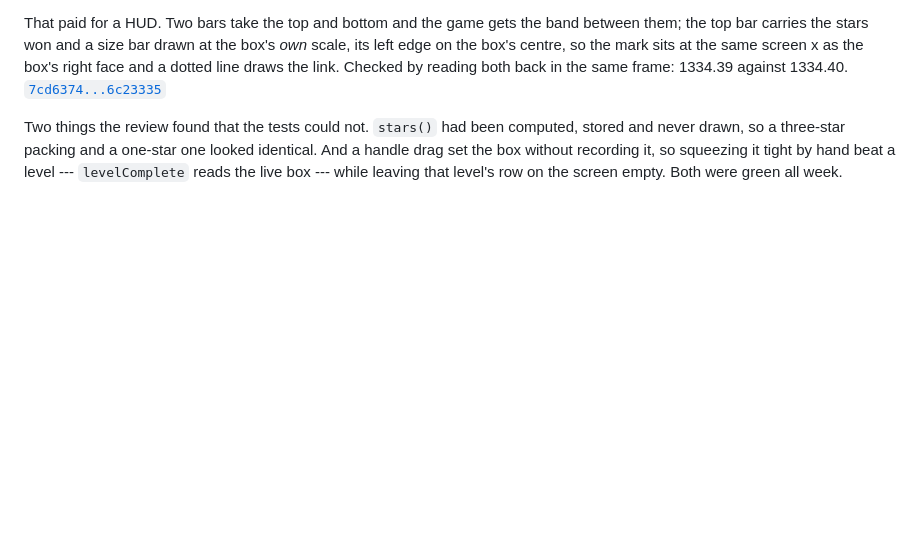
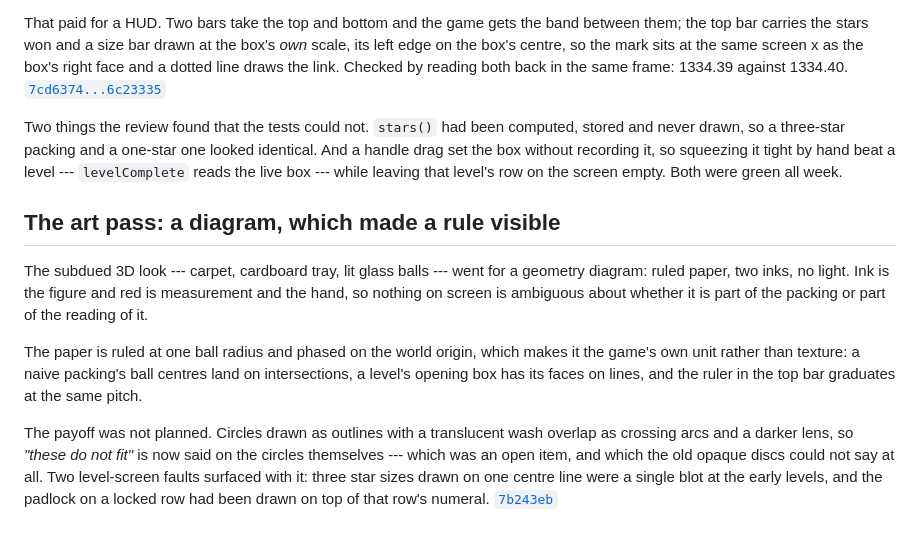
Before and after one commit to comp4020-agentic-coding-studio/comp4020-crit5-amackay, a Markdown page: PROCESS.md, the part around the change. Drawn GitHub-style; blank space fills up the shorter version.

```diff
--- a/PROCESS.md
+++ b/PROCESS.md
@@ -58,3 +58,23 @@ looked identical. And a handle drag set the box without recording it, so
 squeezing it tight by hand beat a level --- `levelComplete` reads the live box
 --- while leaving that level's row on the screen empty. Both were green all
 week.
+
+## The art pass: a diagram, which made a rule visible
+
+The subdued 3D look --- carpet, cardboard tray, lit glass balls --- went for a
+geometry diagram: ruled paper, two inks, no light. Ink is the figure and red is
+measurement and the hand, so nothing on screen is ambiguous about whether it is
+part of the packing or part of the reading of it.
+
+The paper is ruled at one ball radius and phased on the world origin, which
+makes it the game's own unit rather than texture: a naive packing's ball centres
+land on intersections, a level's opening box has its faces on lines, and the
+ruler in the top bar graduates at the same pitch.
+
+The payoff was not planned. Circles drawn as outlines with a translucent wash
+overlap as crossing arcs and a darker lens, so *"these do not fit"* is now said
+on the circles themselves --- which was an open item, and which the old opaque
+discs could not say at all. Two level-screen faults surfaced with it: three star
+sizes drawn on one centre line were a single blot at the early levels, and the
+padlock on a locked row had been drawn on top of that row's numeral.
+[`7b243eb`](https://github.com/comp4020-agentic-coding-studio/comp4020-crit5-amackay/commit/7b243eb)
```
Also changed, not shown: CLAUDE.md (+14 -6 lines), TODO.md (+15 -11 lines).
